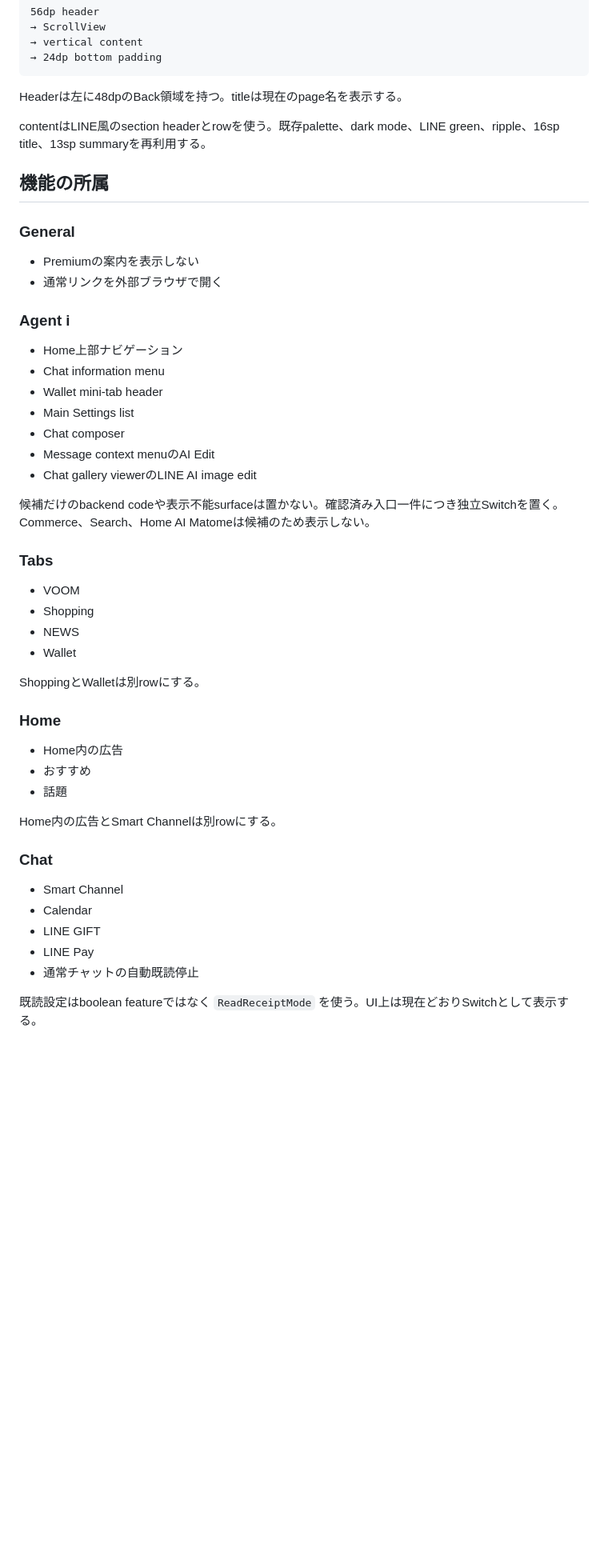
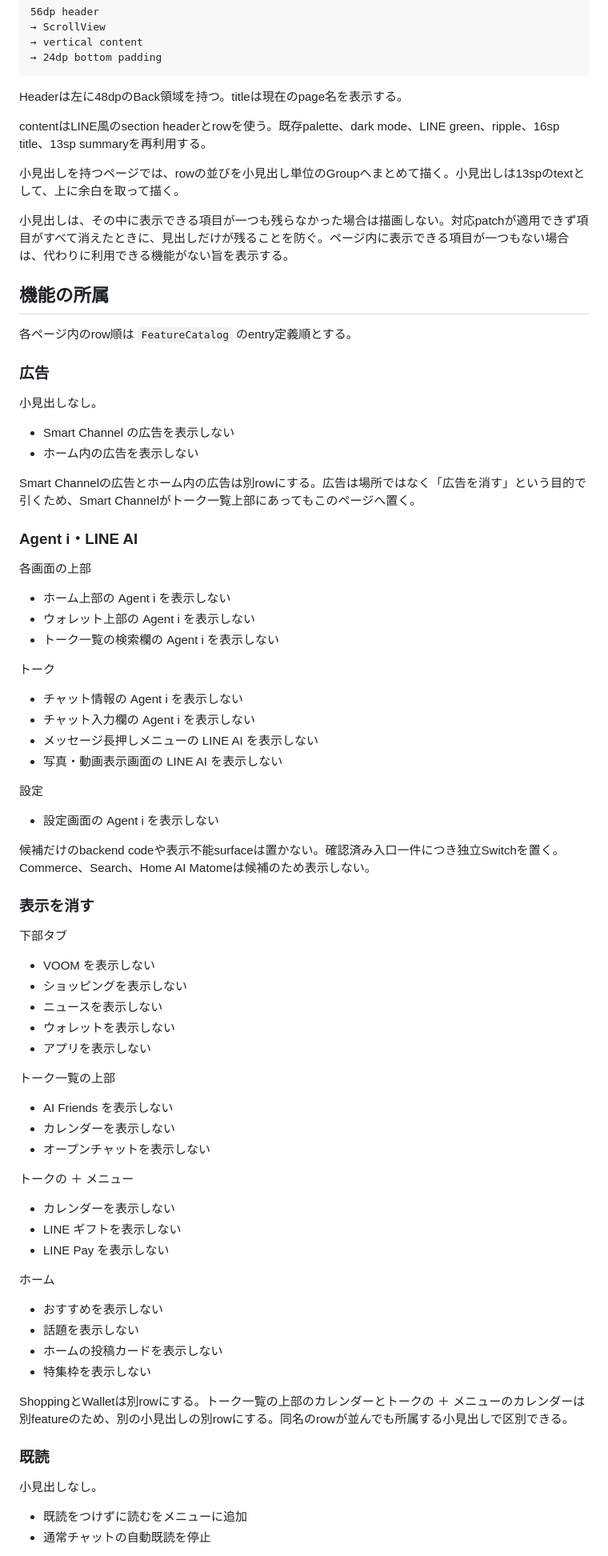
Before and after one commit to uta-a/linimal, a Markdown page: docs/analysis/settings-navigation.md, the part around one of its changes. Shown at 80% size. Drawn GitHub-style; blank space fills up the shorter version.

```diff
--- a/docs/analysis/settings-navigation.md
+++ b/docs/analysis/settings-navigation.md
@@ -67,48 +92,79 @@ Headerは左に48dpのBack領域を持つ。titleは現在のpage名を表示す
 
 contentはLINE風のsection headerとrowを使う。既存palette、dark mode、LINE green、ripple、16sp title、13sp summaryを再利用する。
 
+小見出しを持つページでは、rowの並びを小見出し単位のGroupへまとめて描く。小見出しは13spのtextとして、上に余白を取って描く。
+
+小見出しは、その中に表示できる項目が一つも残らなかった場合は描画しない。対応patchが適用できず項目がすべて消えたときに、見出しだけが残ることを防ぐ。ページ内に表示できる項目が一つもない場合は、代わりに利用できる機能がない旨を表示する。
+
 ## 機能の所属
 
-### General
+各ページ内のrow順は `FeatureCatalog` のentry定義順とする。
 
-- Premiumの案内を表示しない
-- 通常リンクを外部ブラウザで開く
+### 広告
 
-### Agent i
+小見出しなし。
 
-- Home上部ナビゲーション
-- Chat information menu
-- Wallet mini-tab header
-- Main Settings list
-- Chat composer
-- Message context menuのAI Edit
-- Chat gallery viewerのLINE AI image edit
+- Smart Channel の広告を表示しない
+- ホーム内の広告を表示しない
+
+Smart Channelの広告とホーム内の広告は別rowにする。広告は場所ではなく「広告を消す」という目的で引くため、Smart Channelがトーク一覧上部にあってもこのページへ置く。
+
+### Agent i・LINE AI
+
+各画面の上部
+
+- ホーム上部の Agent i を表示しない
+- ウォレット上部の Agent i を表示しない
+- トーク一覧の検索欄の Agent i を表示しない
+
+トーク
+
+- チャット情報の Agent i を表示しない
+- チャット入力欄の Agent i を表示しない
+- メッセージ長押しメニューの LINE AI を表示しない
+- 写真・動画表示画面の LINE AI を表示しない
+
+設定
+
+- 設定画面の Agent i を表示しない
 
 候補だけのbackend codeや表示不能surfaceは置かない。確認済み入口一件につき独立Switchを置く。Commerce、Search、Home AI Matomeは候補のため表示しない。
 
-### Tabs
+### 表示を消す
 
-- VOOM
-- Shopping
-- NEWS
-- Wallet
+下部タブ
 
-ShoppingとWalletは別rowにする。
+- VOOM を表示しない
+- ショッピングを表示しない
+- ニュースを表示しない
+- ウォレットを表示しない
+- アプリを表示しない
 
-### Home
+トーク一覧の上部
 
-- Home内の広告
-- おすすめ
-- 話題
+- AI Friends を表示しない
+- カレンダーを表示しない
+- オープンチャットを表示しない
 
-Home内の広告とSmart Channelは別rowにする。
+トークの ＋ メニュー
 
-### Chat
+- カレンダーを表示しない
+- LINE ギフトを表示しない
+- LINE Pay を表示しない
 
-- Smart Channel
-- Calendar
-- LINE GIFT
-- LINE Pay
-- 通常チャットの自動既読停止
+ホーム
 
-既読設定はboolean featureではなく `ReadReceiptMode` を使う。UI上は現在どおりSwitchとして表示する。
+- おすすめを表示しない
+- 話題を表示しない
+- ホームの投稿カードを表示しない
+- 特集枠を表示しない
+
+ShoppingとWalletは別rowにする。トーク一覧の上部のカレンダーとトークの ＋ メニューのカレンダーは別featureのため、別の小見出しの別rowにする。同名のrowが並んでも所属する小見出しで区別できる。
+
+### 既読
+
+小見出しなし。
+
+- 既読をつけずに読むをメニューに追加
+- 通常チャットの自動既読を停止
+
```
Also changed, not shown: other parts of docs/analysis/settings-navigation.md (+61 -20 lines), README.md (+31 -30 lines).
